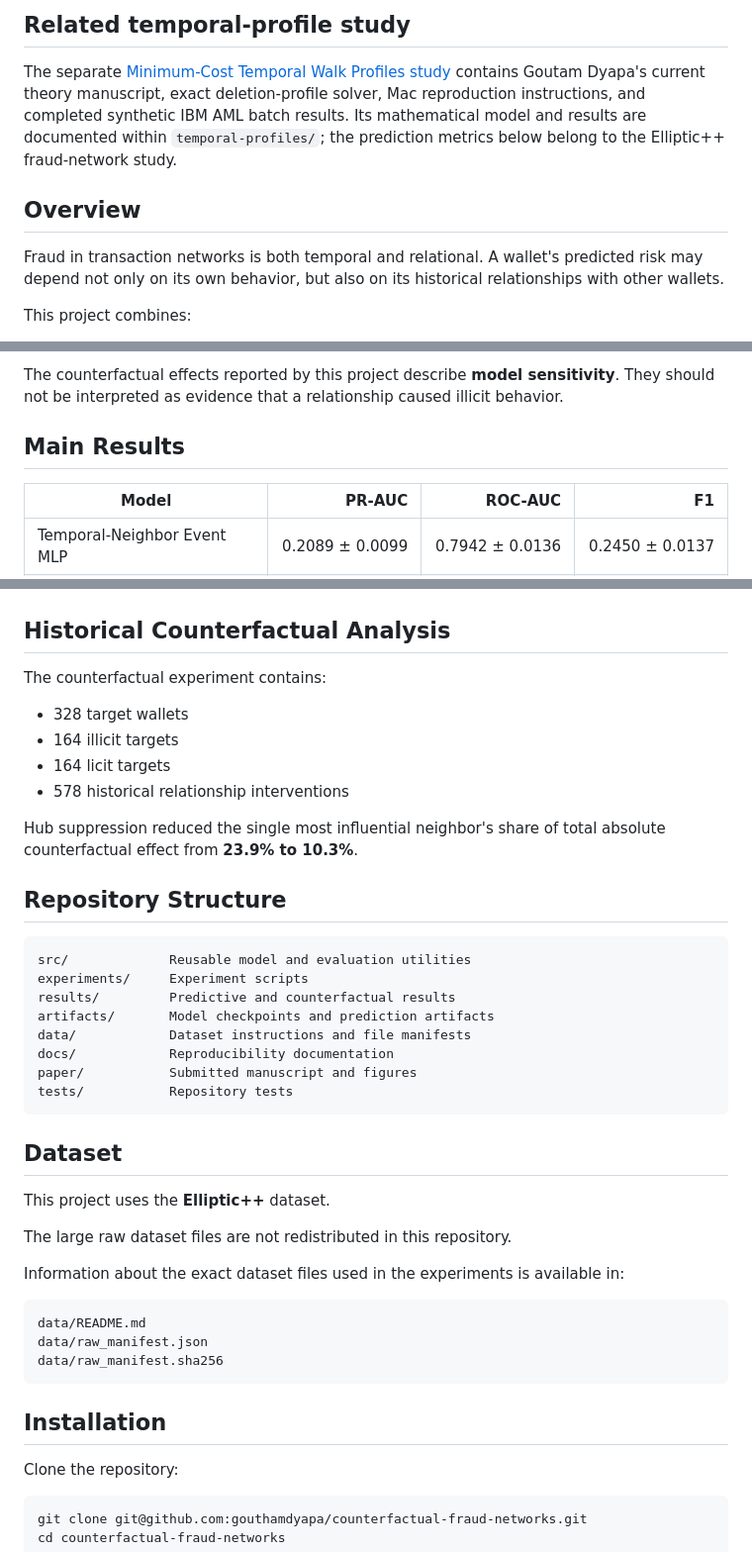
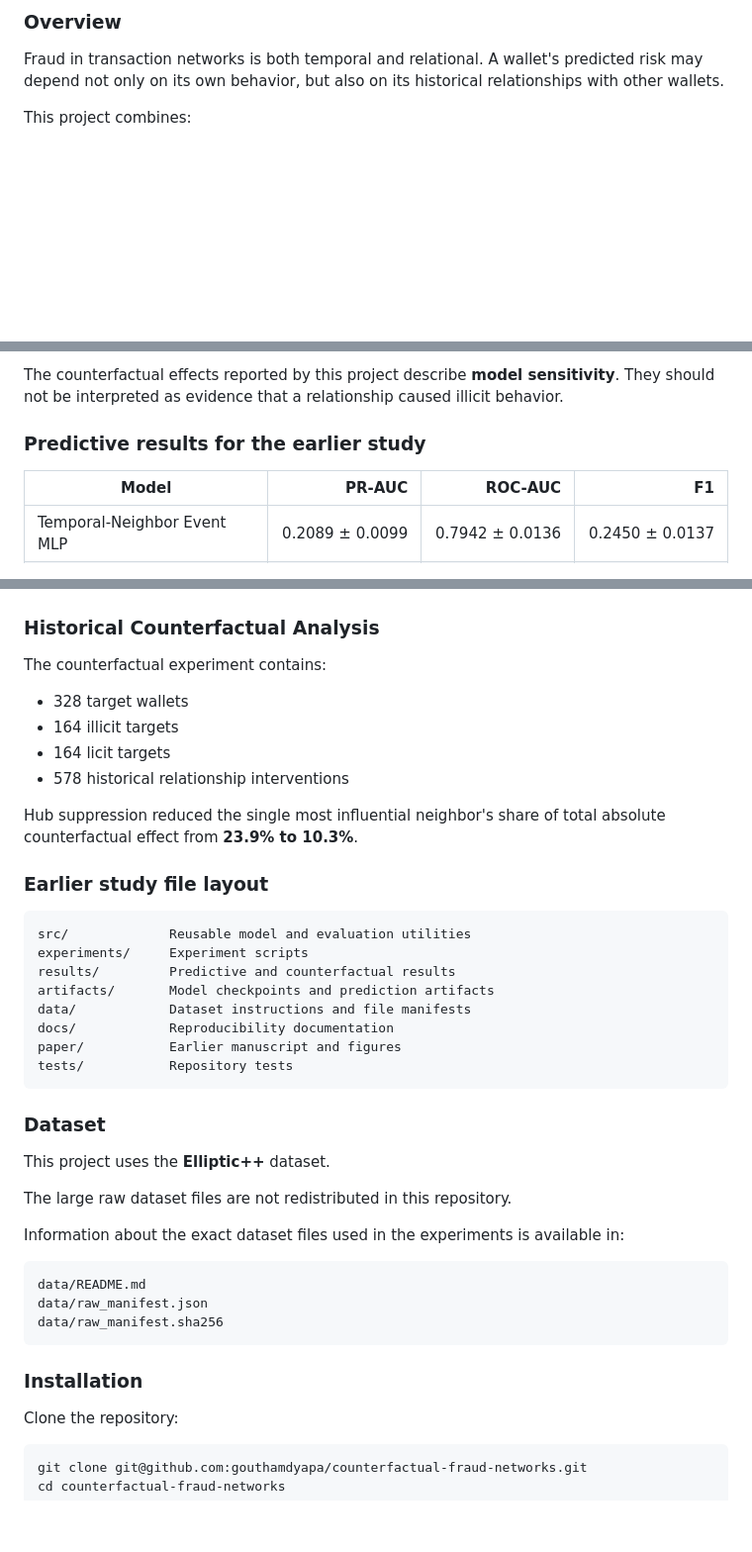
Before and after one commit to gouthamdyapa/counterfactual-fraud-networks, a Markdown page: README.md, 3 parts joined by grey strips. Shown at 99% size. Rendered like a GitHub page; folded sections open; blank space fills up the shorter version.

````diff
--- a/README.md
+++ b/README.md
@@ -19,13 +135,5 @@ The pipeline combines wallet history, strictly prior neighbor information, graph
 
-## Related temporal-profile study
-
-The separate [Minimum-Cost Temporal Walk Profiles study](temporal-profiles/README.md)
-contains Goutam Dyapa's current theory manuscript, exact deletion-profile solver,
-Mac reproduction instructions, and completed synthetic IBM AML batch results.
-Its mathematical model and results are documented within `temporal-profiles/`;
-the prediction metrics below belong to the Elliptic++ fraud-network study.
-
-## Overview
+### Overview
 
 Fraud in transaction networks is both temporal and relational. A wallet's predicted risk may depend not only on its own behavior, but also on its historical relationships with other wallets.
 
@@ -43,7 +151,7 @@ The main counterfactual question is:
 
 The counterfactual effects reported by this project describe **model sensitivity**. They should not be interpreted as evidence that a relationship caused illicit behavior.
 
-## Main Results
+### Predictive results for the earlier study
 
 | Model | PR-AUC | ROC-AUC | F1 |
 |---|---:|---:|---:|
@@ -71,7 +179,7 @@ with the chronological split:
 
 ![Counterfactual concentration](paper/figures/counterfactual_concentration.png)
 
-## Historical Counterfactual Analysis
+### Historical Counterfactual Analysis
 
 The counterfactual experiment contains:
 
@@ -82,7 +190,7 @@ The counterfactual experiment contains:
 
 Hub suppression reduced the single most influential neighbor's share of total absolute counterfactual effect from **23.9% to 10.3%**.
 
-## Repository Structure
+### Earlier study file layout
 
 ```text
 src/             Reusable model and evaluation utilities
@@ -91,11 +199,11 @@ results/         Predictive and counterfactual results
 artifacts/       Model checkpoints and prediction artifacts
 data/            Dataset instructions and file manifests
 docs/            Reproducibility documentation
-paper/           Submitted manuscript and figures
+paper/           Earlier manuscript and figures
 tests/           Repository tests
 ```
 
-## Dataset
+### Dataset
 
 This project uses the **Elliptic++** dataset.
 
@@ -109,7 +217,7 @@ data/raw_manifest.json
 data/raw_manifest.sha256
 ```
 
-## Installation
+### Installation
 
 Clone the repository:
 
````
Also changed, not shown: other parts of README.md (+133 -28 lines).
